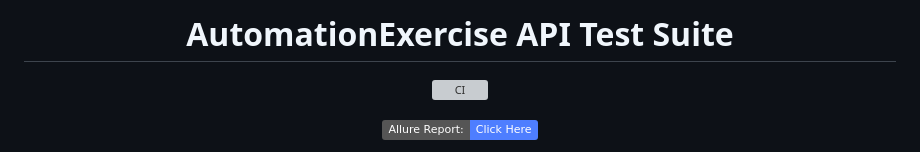
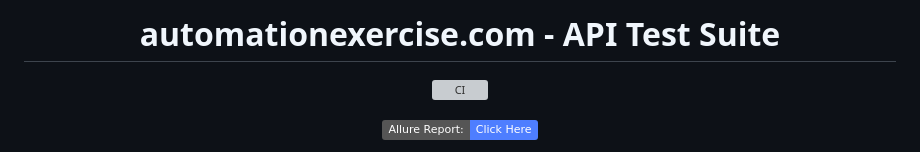
Before and after one commit to Claudiu-Munteanu/automationexercise-api-tests-restassured, a Markdown page: README.md, the part around the change. Rendered like a GitHub page; badges without logos; grey boxes are pictures that could not be loaded.

```diff
--- a/README.md
+++ b/README.md
@@ -1,4 +1,4 @@
-<h1 align="center">AutomationExercise API Test Suite</h1>
+<h1 align="center">automationexercise.com - API Test Suite</h1>
 
 <p align="center">
   <a href="https://github.com/Claudiu-Munteanu/automationexercise-api-tests-restassured-testng-java/actions/workflows/ci.yml">
```
